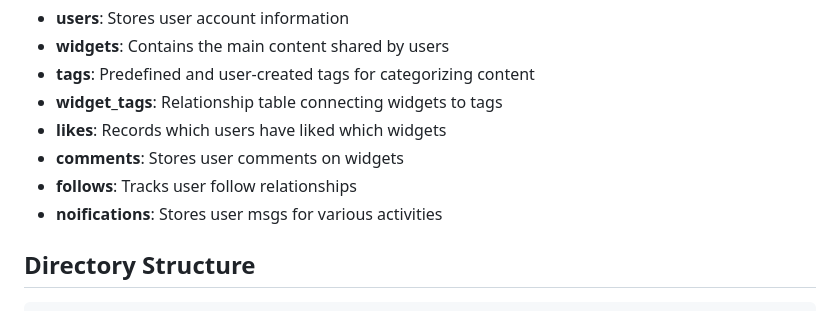
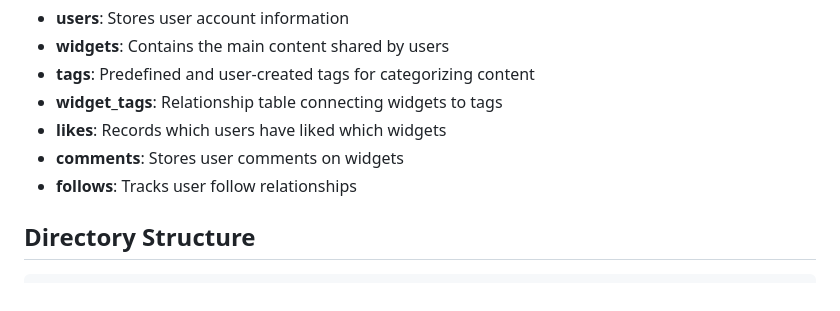
Before and after one commit to walter-a-jablonowski/ai-lifestyle, a Markdown page: README.md, the part around the change. GitHub-like rendering.

```diff
--- a/README.md
+++ b/README.md
@@ -80,7 +80,6 @@ The database includes the following tables:
 - **likes**: Records which users have liked which widgets
 - **comments**: Stores user comments on widgets
 - **follows**: Tracks user follow relationships
-- **noifications**: Stores user msgs for various activities
 
 ## Directory Structure
 
```
